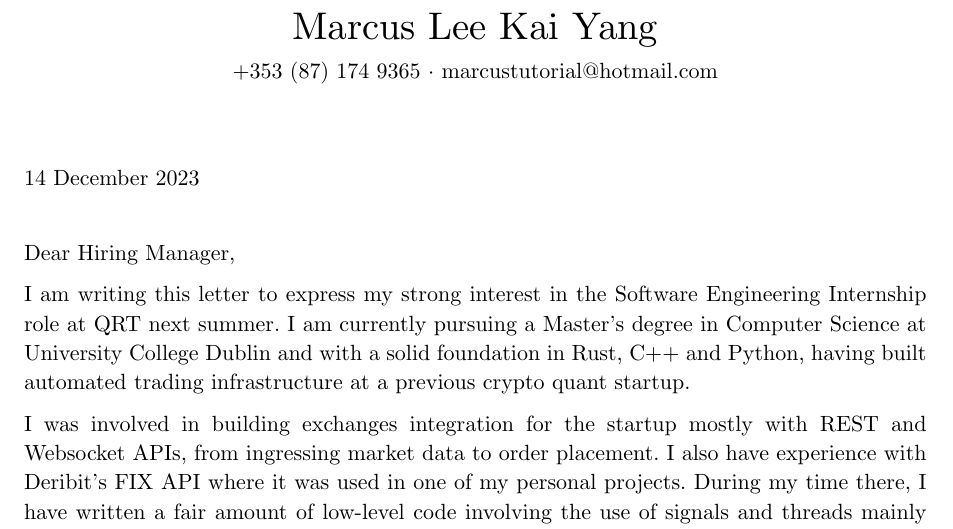
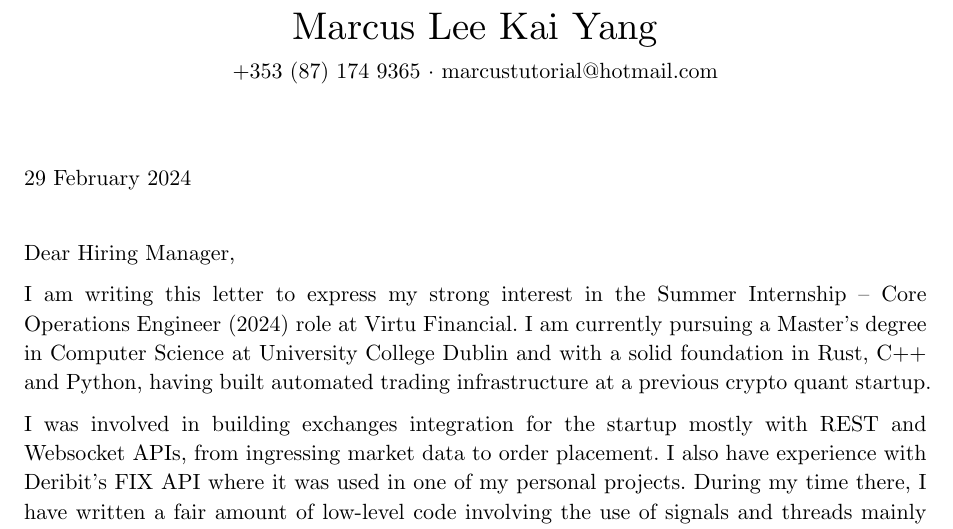
Before and after one commit to marcustut/resume, a Typst document (cover_letter.typ): part of the page, cut so that both start at the same text. Compiled offline with Typst 0.15.

Commit message:
feat: updated cover_letter

```diff
--- a/cover_letter.typ
+++ b/cover_letter.typ
@@ -10,13 +10,13 @@
 
 #v(3em)
 
-#text(1em, "14 December 2023")
+#text(1em, "29 February 2024")
 
 #v(1.5em)
 
 Dear Hiring Manager,
 
-I am writing this letter to express my strong interest in the Software Engineering Internship role at QRT next summer. I am currently pursuing a Master's degree in Computer Science at University College Dublin and with a solid foundation in Rust, C++ and Python, having built automated trading infrastructure at a previous crypto quant startup.
+I am writing this letter to express my strong interest in the Summer Internship – Core Operations Engineer (2024) role at Virtu Financial. I am currently pursuing a Master's degree in Computer Science at University College Dublin and with a solid foundation in Rust, C++ and Python, having built automated trading infrastructure at a previous crypto quant startup.
 
 I was involved in building exchanges integration for the startup mostly with REST and Websocket APIs, from ingressing market data to order placement. I also have experience with Deribit's FIX API where it was used in one of my personal projects. During my time there, I have written a fair amount of low-level code involving the use of signals and threads mainly using Rust's futures and tokio libraries. In addition, I have also worked on a project where I exposed underlying Rust primitives as Python bindings through Foregin Function Interface (FFI) to allow traders to write scripts to run their trading strategies on the firm's infrastructure mainly low to mid-frequency strategies.
 
```
Also changed, not shown: cover_letter.typ (2 more changed lines).
